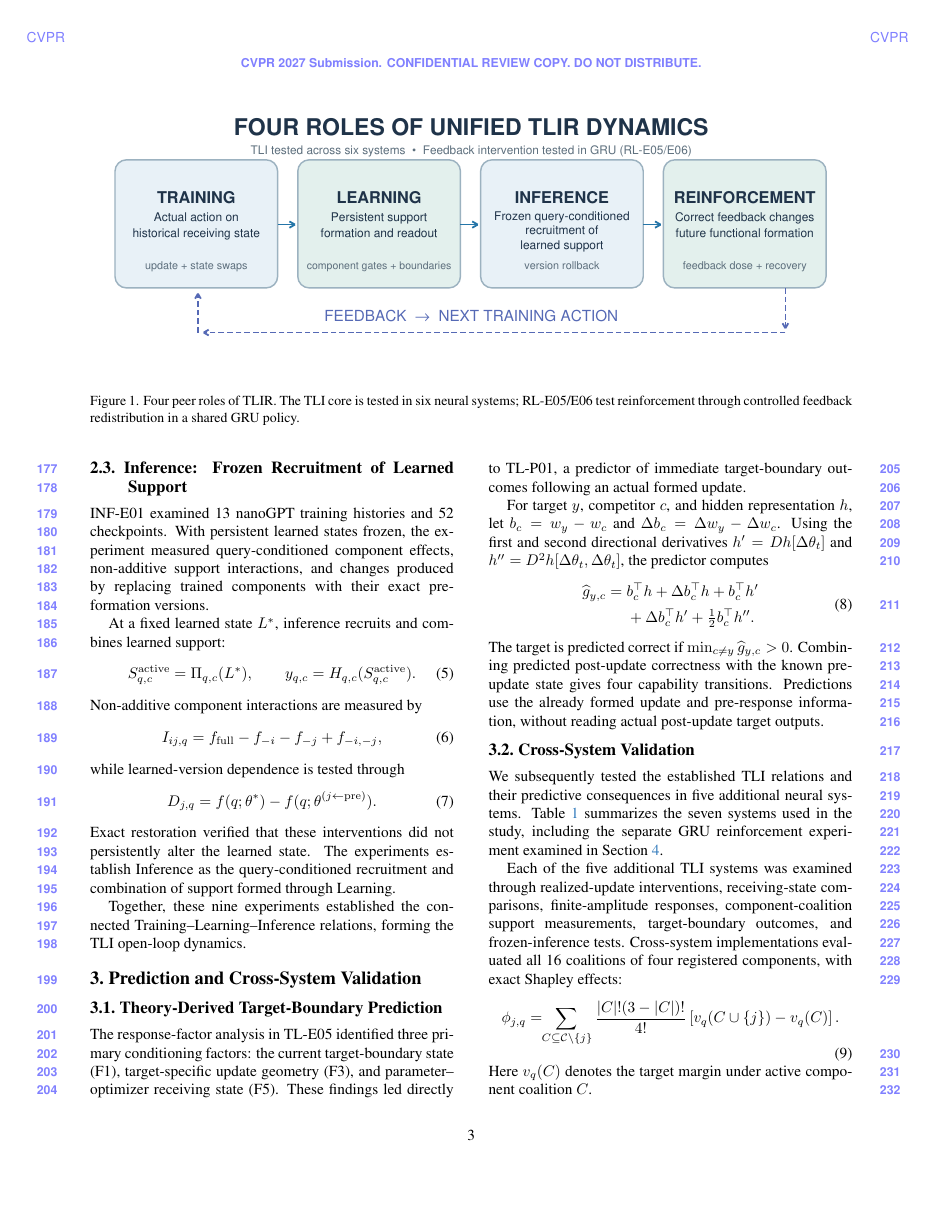
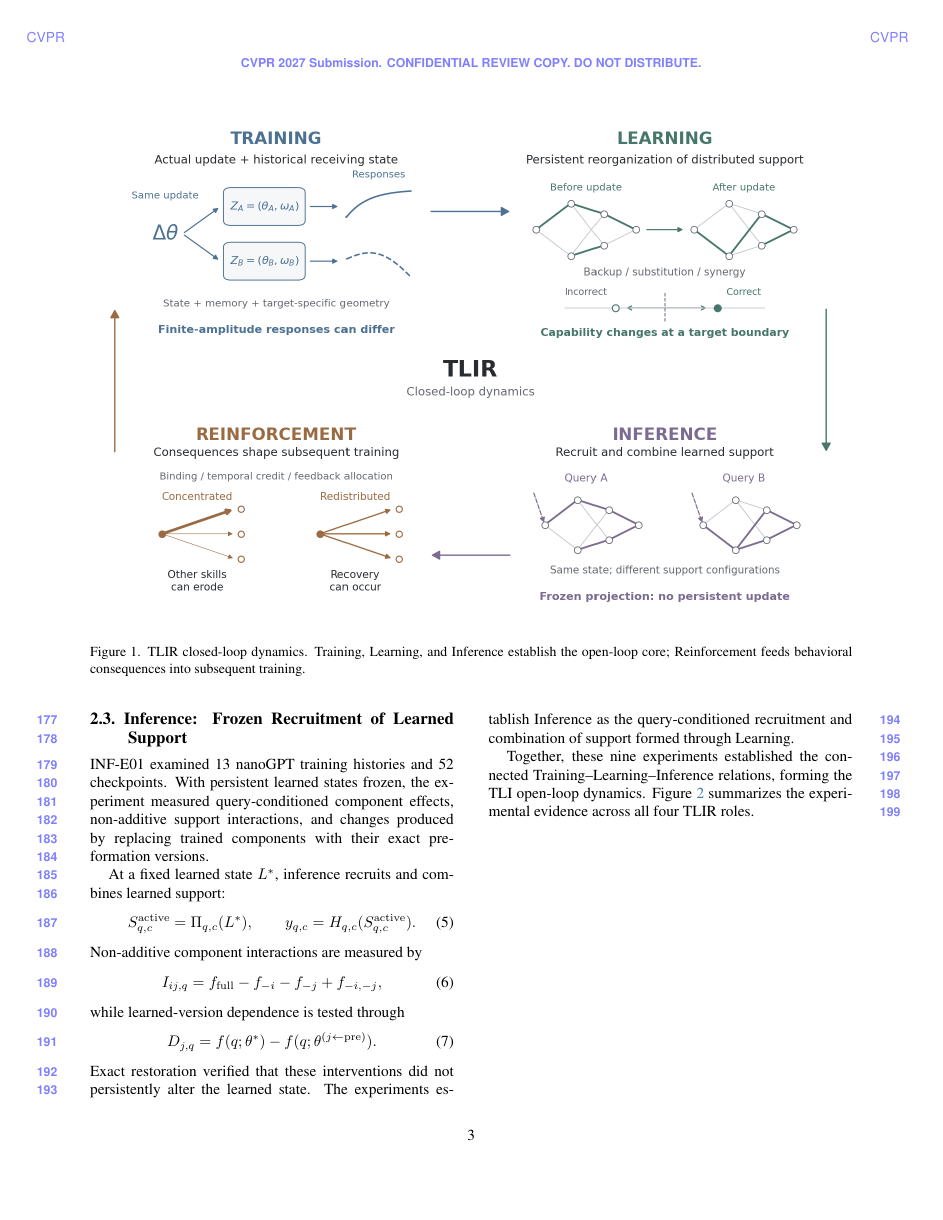
Before and after one commit to wind342/gfg-training-learning-inference-experiments, a LaTeX paper (manuscripts/tlir_cvpr2027/main.tex): page 3 of 7 before the commit and page 3 of 8 after it. Compiled offline with pdfLaTeX.

Commit message:
Integrate 8-page CVPR layout with TLIR loop and full experimental evidence figure

```diff
--- a/manuscripts/tlir_cvpr2027/main.tex
+++ b/manuscripts/tlir_cvpr2027/main.tex
@@ -51,8 +51,8 @@ These studies use different mathematical objects---kernels, Hessians, gradients,
 
 \begin{figure*}[t]
   \centering
-  \includegraphics[width=.98\textwidth]{figures/figure1_functional_chain.pdf}
-  \caption{Four peer roles of TLIR. The TLI core is tested in six neural systems; RL-E05/E06 test reinforcement through controlled feedback redistribution in a shared GRU policy.}
+  \includegraphics[width=.98\textwidth]{figures/figure1_tlir_closed_loop.png}
+  \caption{TLIR closed-loop dynamics. Training, Learning, and Inference establish the open-loop core; Reinforcement feeds behavioral consequences into subsequent training.}
   \label{fig:chain}
 \end{figure*}
 
@@ -115,5 +115,5 @@ while learned-version dependence is tested through
 \end{equation}
 Exact restoration verified that these interventions did not persistently alter the learned state. The experiments establish Inference as the query-conditioned recruitment and combination of support formed through Learning.
 
-Together, these nine experiments established the connected Training--Learning--Inference relations, forming the TLI open-loop dynamics.
+Together, these nine experiments established the connected Training--Learning--Inference relations, forming the TLI open-loop dynamics. Figure~\ref{fig:tlir-evidence} summarizes the experimental evidence across all four TLIR roles.
 
@@ -120,3 +124,7 @@ Together, these nine experiments established the connected Training--Learning--I
+  \label{fig:tlir-evidence}
+\end{figure*}
+
+\clearpage
 \section{Prediction and Cross-System Validation}
 \subsection{Theory-Derived Target-Boundary Prediction}
 The response-factor analysis in TL-E05 identified three primary conditioning factors: the current target-boundary state (F1), target-specific update geometry (F3), and parameter--optimizer receiving state (F5). These findings led directly to TL-P01, a predictor of immediate target-boundary outcomes following an actual formed update.
```
Also changed, not shown: manuscripts/tlir_cvpr2027/figures/figure1_tlir_closed_loop.png (added), manuscripts/tlir_cvpr2027/figures/figure2_experimental_14panel.png (added), manuscripts/tlir_cvpr2027/main.tex (4 more changed lines).
